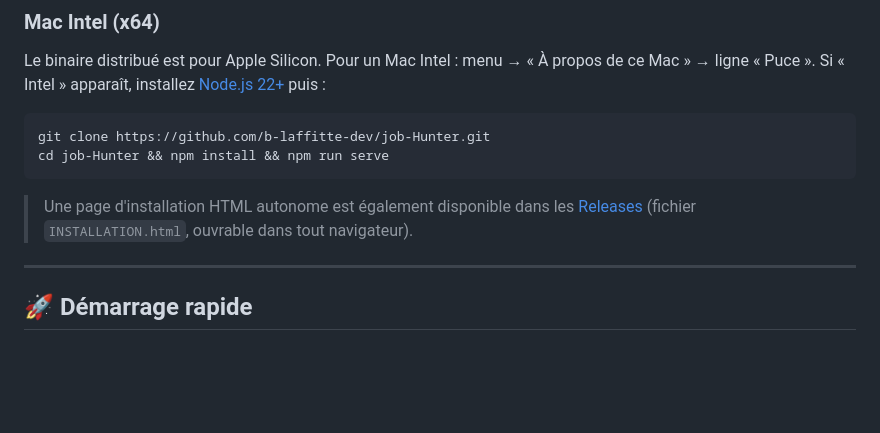
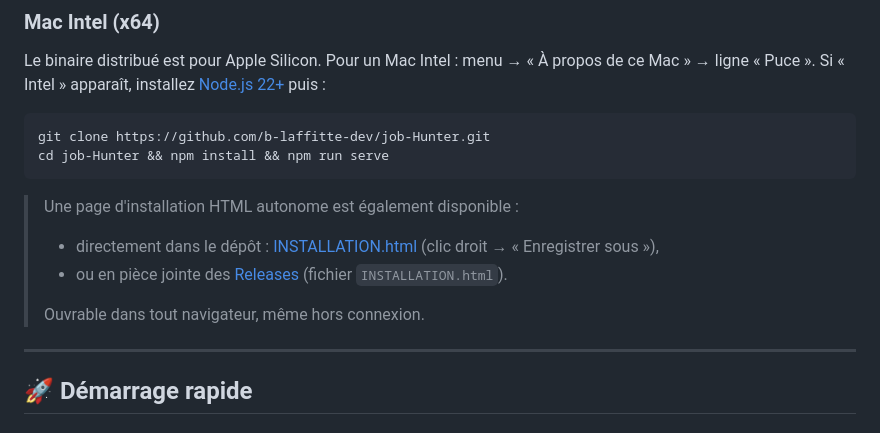
Before and after one commit to b-laffitte-dev/job-Hunter, a Markdown page: README.md, the part around the change. Drawn GitHub-style; blank space fills up the shorter version.

Commit message:
docs: pointer le lien HTML aussi vers le fichier du dépôt (téléchargement direct)

````diff
--- a/README.md
+++ b/README.md
@@ -79,7 +79,11 @@ git clone https://github.com/b-laffitte-dev/job-Hunter.git
 cd job-Hunter && npm install && npm run serve
 ```
 
-> Une page d'installation HTML autonome est également disponible dans les [Releases](https://github.com/b-laffitte-dev/job-Hunter/releases) (fichier `INSTALLATION.html`, ouvrable dans tout navigateur).
+> Une page d'installation HTML autonome est également disponible :
+> - directement dans le dépôt : [INSTALLATION.html](https://github.com/b-laffitte-dev/job-Hunter/blob/main/INSTALLATION.html) (clic droit → « Enregistrer sous »),
+> - ou en pièce jointe des [Releases](https://github.com/b-laffitte-dev/job-Hunter/releases) (fichier `INSTALLATION.html`).
+>
+> Ouvrable dans tout navigateur, même hors connexion.
 
 ---
 
````
